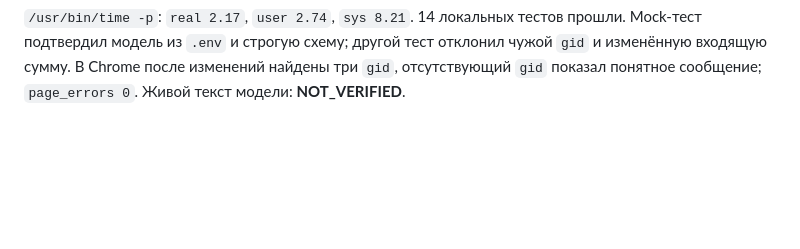
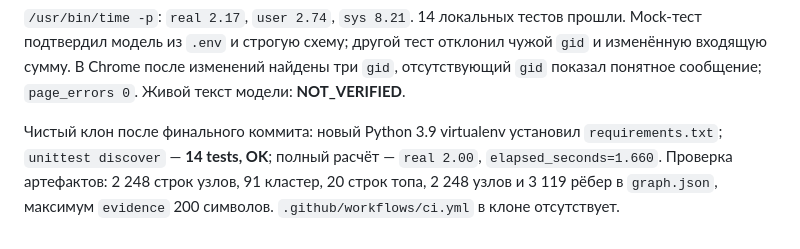
Before and after one commit to BAITC-Hacks/hack-a716d39d-builoff, a Markdown page: docs/EVIDENCE.md, the part around the change. Rendered like a GitHub page; blank space fills up the shorter version.

Commit message:
Record clean clone verification for iteration 3

```diff
--- a/docs/EVIDENCE.md
+++ b/docs/EVIDENCE.md
@@ -142,3 +142,9 @@ elapsed_seconds=1.791
 схему; другой тест отклонил чужой `gid` и изменённую входящую сумму.
 В Chrome после изменений найдены три `gid`, отсутствующий `gid` показал
 понятное сообщение; `page_errors 0`. Живой текст модели: **NOT_VERIFIED**.
+
+Чистый клон после финального коммита: новый Python 3.9 virtualenv установил
+`requirements.txt`; `unittest discover` — **14 tests, OK**; полный расчёт —
+`real 2.00`, `elapsed_seconds=1.660`. Проверка артефактов: 2 248 строк узлов,
+91 кластер, 20 строк топа, 2 248 узлов и 3 119 рёбер в `graph.json`, максимум
+`evidence` 200 символов. `.github/workflows/ci.yml` в клоне отсутствует.
```
